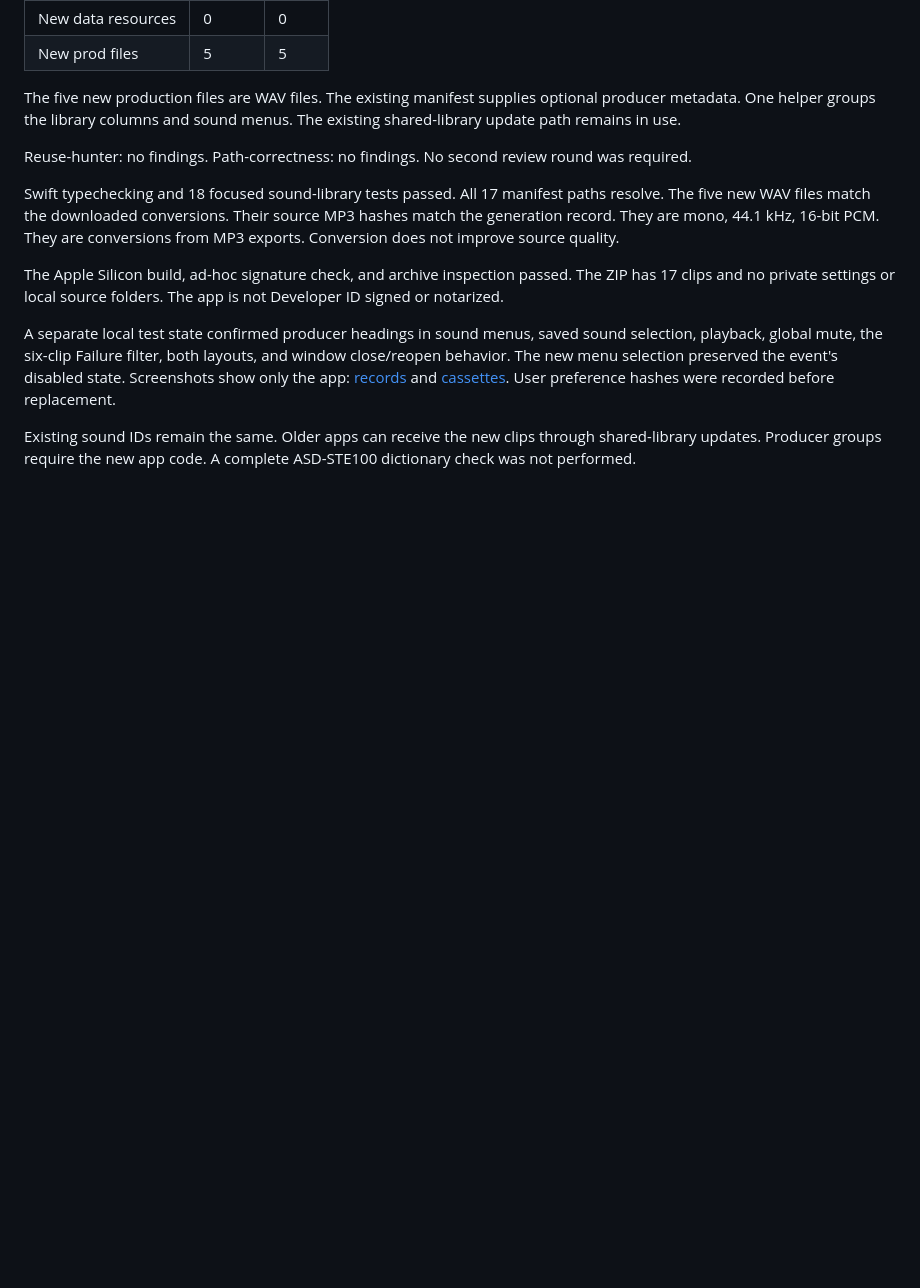
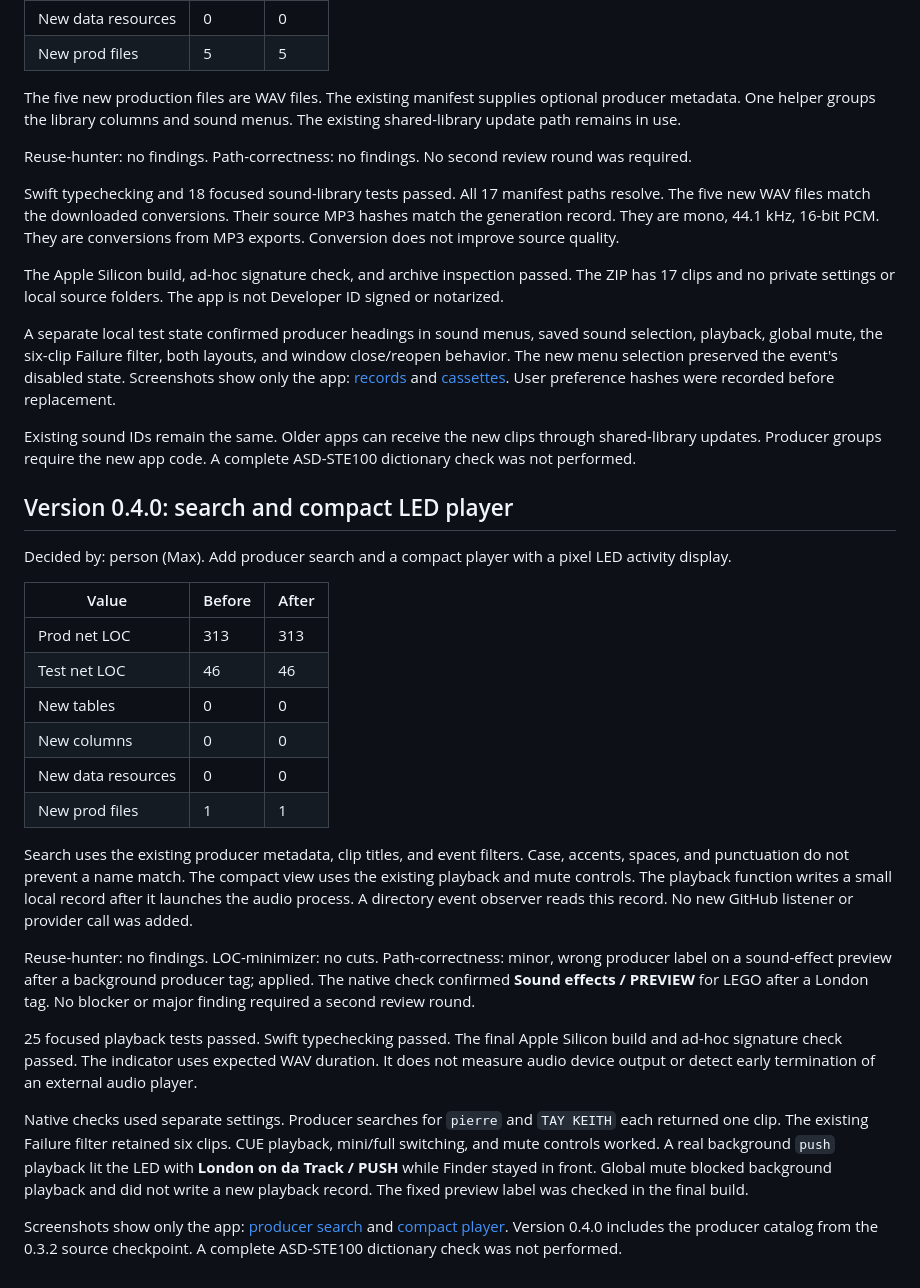
Before and after one commit to murbany-lola/code-push-tags, a Markdown page: REVIEW.md, the part around the change. Rendered like a GitHub page; blank space fills up the shorter version.

Commit message:
feat: add producer search and a compact LED player

```diff
--- a/REVIEW.md
+++ b/REVIEW.md
@@ -351,3 +351,26 @@ The Apple Silicon build, ad-hoc signature check, and archive inspection passed.
 A separate local test state confirmed producer headings in sound menus, saved sound selection, playback, global mute, the six-clip Failure filter, both layouts, and window close/reopen behavior. The new menu selection preserved the event's disabled state. Screenshots show only the app: [records](docs/library-producers-records.png) and [cassettes](docs/library-producers-cassettes.png). User preference hashes were recorded before replacement.
 
 Existing sound IDs remain the same. Older apps can receive the new clips through shared-library updates. Producer groups require the new app code. A complete ASD-STE100 dictionary check was not performed.
+
+## Version 0.4.0: search and compact LED player
+
+Decided by: person (Max). Add producer search and a compact player with a pixel LED activity display.
+
+| Value | Before | After |
+| --- | --- | --- |
+| Prod net LOC | 313 | 313 |
+| Test net LOC | 46 | 46 |
+| New tables | 0 | 0 |
+| New columns | 0 | 0 |
+| New data resources | 0 | 0 |
+| New prod files | 1 | 1 |
+
+Search uses the existing producer metadata, clip titles, and event filters. Case, accents, spaces, and punctuation do not prevent a name match. The compact view uses the existing playback and mute controls. The playback function writes a small local record after it launches the audio process. A directory event observer reads this record. No new GitHub listener or provider call was added.
+
+Reuse-hunter: no findings. LOC-minimizer: no cuts. Path-correctness: minor, wrong producer label on a sound-effect preview after a background producer tag; applied. The native check confirmed **Sound effects / PREVIEW** for LEGO after a London tag. No blocker or major finding required a second review round.
+
+25 focused playback tests passed. Swift typechecking passed. The final Apple Silicon build and ad-hoc signature check passed. The indicator uses expected WAV duration. It does not measure audio device output or detect early termination of an external audio player.
+
+Native checks used separate settings. Producer searches for `pierre` and `TAY KEITH` each returned one clip. The existing Failure filter retained six clips. CUE playback, mini/full switching, and mute controls worked. A real background `push` playback lit the LED with **London on da Track / PUSH** while Finder stayed in front. Global mute blocked background playback and did not write a new playback record. The fixed preview label was checked in the final build.
+
+Screenshots show only the app: [producer search](docs/producer-search.png) and [compact player](docs/mini-player.png). Version 0.4.0 includes the producer catalog from the 0.3.2 source checkpoint. A complete ASD-STE100 dictionary check was not performed.
```
Also changed, not shown: MAC_APP.md (+4 -0 lines), UPDATES.md (+13 -1 lines), docs/mini-player.png (added), docs/producer-search.png (added), 6 other files.
